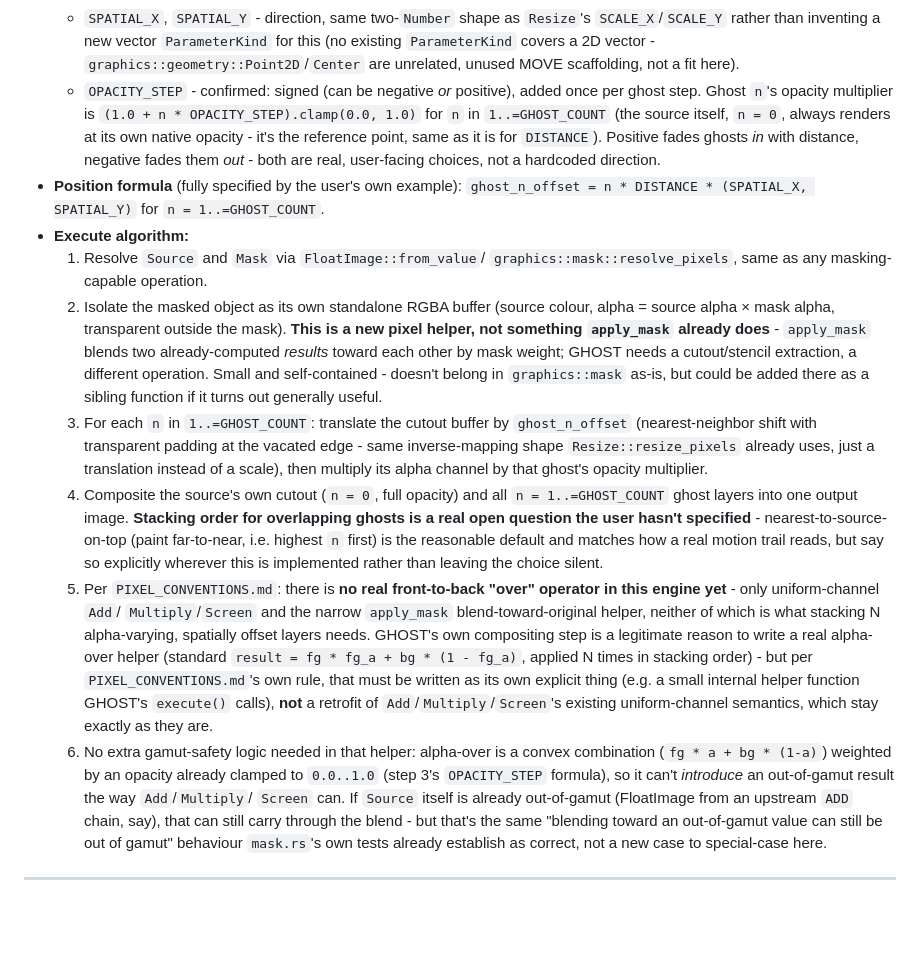
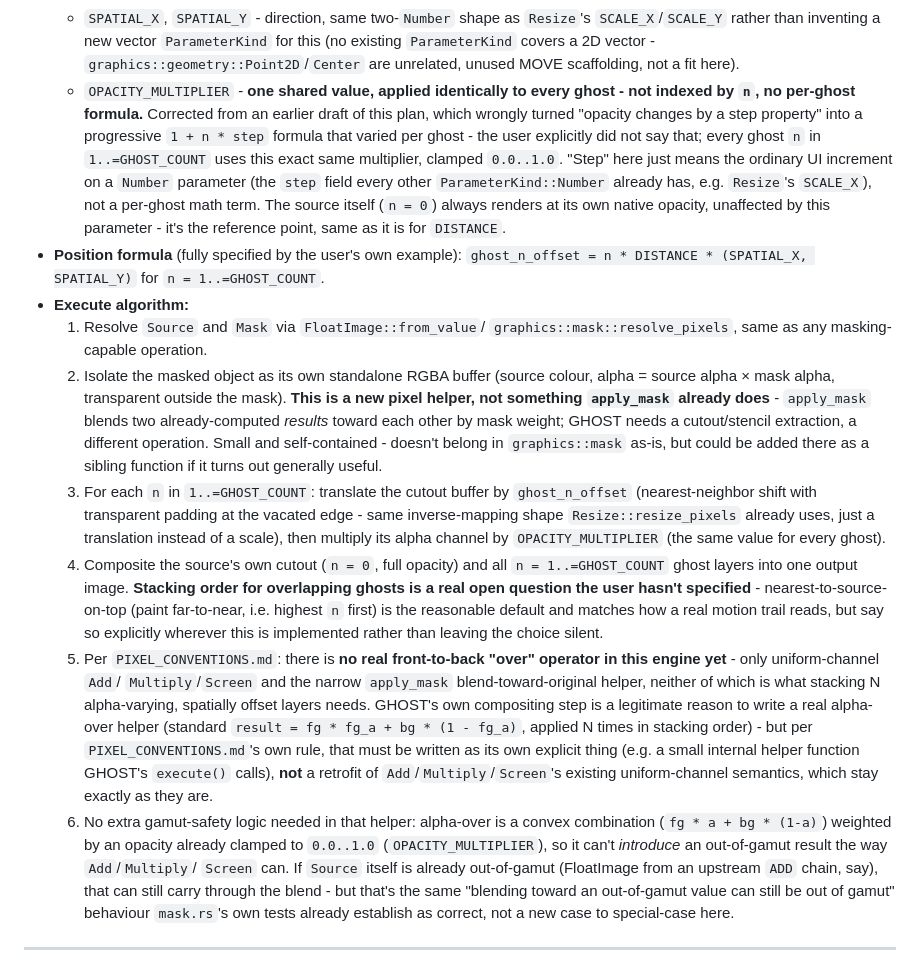
Before and after one commit to biffjezos/dance-tracker, a Markdown page: ANIMATION_IMPLEMENTATION_PLAN.md, the part around the change. GitHub-like rendering; blank space fills up the shorter version.

Commit message:
Fix GHOST opacity: one shared multiplier for all ghosts, not a per-ghost formula
Corrects a misreading: "opacity changes by a step property" was wrongly
turned into a progressive (1 + n*step) formula that varied by ghost index.
The user did not say that - OPACITY_MULTIPLIER is one value applied
identically to every ghost, "step" just meant the ordinary Number
parameter UI increment, not a per-ghost math term.

```diff
--- a/ANIMATION_IMPLEMENTATION_PLAN.md
+++ b/ANIMATION_IMPLEMENTATION_PLAN.md
@@ -299,13 +299,18 @@ a time lag. There is no frame-feedback/persistence involved at all.
     `ParameterKind` for this (no existing `ParameterKind` covers a 2D
     vector - `graphics::geometry::Point2D`/`Center` are unrelated, unused
     MOVE scaffolding, not a fit here).
-  - `OPACITY_STEP` - confirmed: signed (can be negative *or* positive),
-    added once per ghost step. Ghost `n`'s opacity multiplier is
-    `(1.0 + n * OPACITY_STEP).clamp(0.0, 1.0)` for `n` in `1..=GHOST_COUNT`
-    (the source itself, `n = 0`, always renders at its own native
-    opacity - it's the reference point, same as it is for `DISTANCE`).
-    Positive fades ghosts *in* with distance, negative fades them *out* -
-    both are real, user-facing choices, not a hardcoded direction.
+  - `OPACITY_MULTIPLIER` - **one shared value, applied identically to
+    every ghost - not indexed by `n`, no per-ghost formula.** Corrected
+    from an earlier draft of this plan, which wrongly turned "opacity
+    changes by a step property" into a progressive `1 + n * step`
+    formula that varied per ghost - the user explicitly did not say
+    that; every ghost `n` in `1..=GHOST_COUNT` uses this exact same
+    multiplier, clamped `0.0..1.0`. "Step" here just means the ordinary
+    UI increment on a `Number` parameter (the `step` field every other
+    `ParameterKind::Number` already has, e.g. `Resize`'s `SCALE_X`), not
+    a per-ghost math term. The source itself (`n = 0`) always renders at
+    its own native opacity, unaffected by this parameter - it's the
+    reference point, same as it is for `DISTANCE`.
 - **Position formula** (fully specified by the user's own example):
   `ghost_n_offset = n * DISTANCE * (SPATIAL_X, SPATIAL_Y)` for
   `n = 1..=GHOST_COUNT`.
@@ -325,7 +330,8 @@ a time lag. There is no frame-feedback/persistence involved at all.
      `ghost_n_offset` (nearest-neighbor shift with transparent padding at
      the vacated edge - same inverse-mapping shape `Resize::resize_pixels`
      already uses, just a translation instead of a scale), then multiply
-     its alpha channel by that ghost's opacity multiplier.
+     its alpha channel by `OPACITY_MULTIPLIER` (the same value for every
+     ghost).
   4. Composite the source's own cutout (`n = 0`, full opacity) and all
      `n = 1..=GHOST_COUNT` ghost layers into one output image. **Stacking
      order for overlapping ghosts is a real open question the user
@@ -347,7 +353,7 @@ a time lag. There is no frame-feedback/persistence involved at all.
      stay exactly as they are.
   6. No extra gamut-safety logic needed in that helper: alpha-over is a
      convex combination (`fg * a + bg * (1-a)`) weighted by an opacity
-     already clamped to `0.0..1.0` (step 3's `OPACITY_STEP` formula), so
+     already clamped to `0.0..1.0` (`OPACITY_MULTIPLIER`), so
      it can't *introduce* an out-of-gamut result the way `Add`/`Multiply`/
      `Screen` can. If `Source` itself is already out-of-gamut
      (FloatImage from an upstream `ADD` chain, say), that can still carry
```
